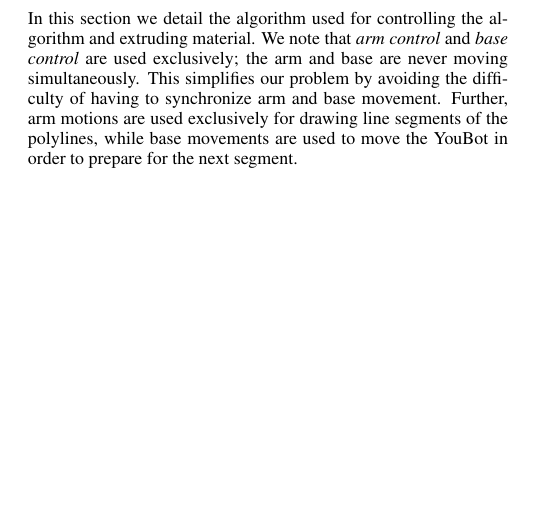
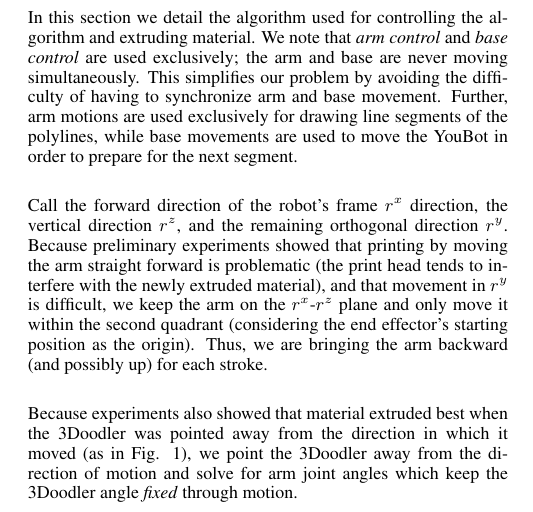
Before and after one commit to aespielberg/3DoodlerController, a LaTeX paper (paper/final_report/acmsiggraph/template.tex): part of one column of page 3 of 4, cut so that both start at the same text, the shorter picture padded with empty space. Compiled offline with pdfLaTeX.

Commit message:
Better intro to youbot control

```diff
--- a/paper/final_report/acmsiggraph/template.tex
+++ b/paper/final_report/acmsiggraph/template.tex
@@ -250,7 +251,12 @@ For each point in $C$ we then greedily add to an output list $C'$ the next point
 
 In this section we detail the algorithm used for controlling the algorithm and extruding material.  We note that \emph{arm control} and \emph{base control} are used exclusively; the arm and base are never moving simultaneously.  This simplifies our problem by avoiding the difficulty of having to synchronize arm and base movement.  Further, arm motions are used exclusively for drawing line segments of the polylines, while base movements are used to move the YouBot in order to prepare for the next segment.
 
+Call the forward direction of the robot's frame $r^x$ direction, the vertical direction $r^z$, and the remaining orthogonal direction $r^y$.  Because preliminary experiments showed that printing by moving the arm straight forward is problematic (the print head tends to interfere with the newly extruded material), and that movement in $r^y$ is difficult, we keep the arm on the $r^x$-$r^z$ plane and only move it within the second quadrant (considering the end effector's starting position as the origin).  Thus, we are bringing the arm backward (and possibly up) for each stroke.
+
+Because experiments also showed that material extruded best when the 3Doodler was pointed away from the direction in which it moved (as in Fig. \ref{fig:teaser}), we point the 3Doodler away from the direction of motion and solve for arm joint angles which keep the 3Doodler angle \emph{fixed} through motion.
+
 \subsection{Arm Control}
+
 
 \subsection{Base Control}
 
```
Also changed, not shown: paper/final_report/acmsiggraph/template.pdf, paper/final_report/acmsiggraph/template.tex (3 more changed lines), 3 other files.
